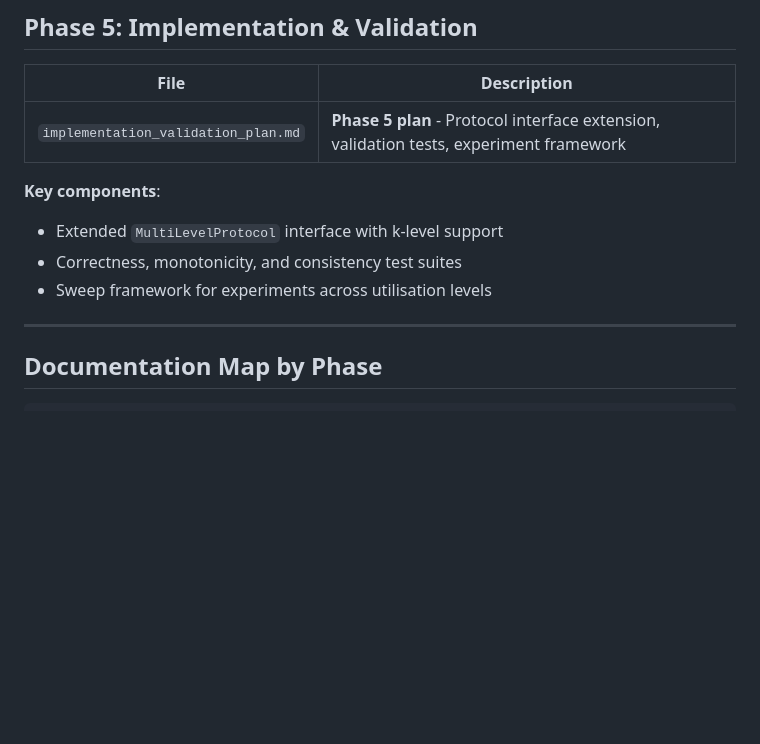
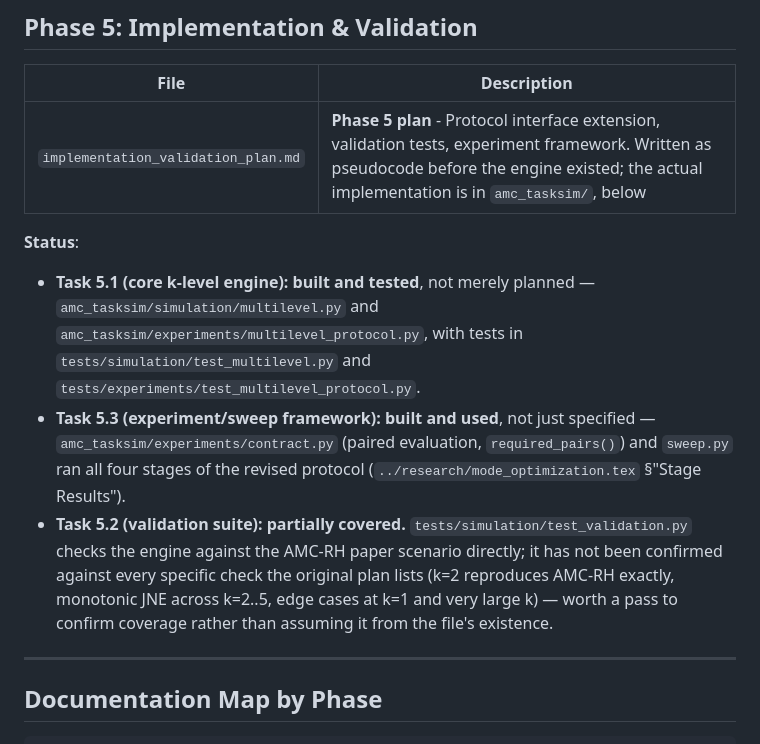
Before and after one commit to IainBate/Allocating-Criticality-Levels, a Markdown page: docs/README.md, the part around the change. GitHub-like rendering; blank space fills up the shorter version.

Commit message:
chore: auto-commit before tool use at 2026-08-20 08:08:37

```diff
--- a/docs/README.md
+++ b/docs/README.md
@@ -89,12 +89,21 @@ The primary research plan that outlines the entire project structure:
 
 | File | Description |
 |------|-------------|
-| `implementation_validation_plan.md` | **Phase 5 plan** - Protocol interface extension, validation tests, experiment framework |
+| `implementation_validation_plan.md` | **Phase 5 plan** - Protocol interface extension, validation tests, experiment framework. Written as pseudocode before the engine existed; the actual implementation is in `amc_tasksim/`, below |
 
-**Key components**:
-- Extended `MultiLevelProtocol` interface with k-level support
-- Correctness, monotonicity, and consistency test suites
-- Sweep framework for experiments across utilisation levels
+**Status**:
+- **Task 5.1 (core k-level engine): built and tested**, not merely planned —
+  `amc_tasksim/simulation/multilevel.py` and `amc_tasksim/experiments/multilevel_protocol.py`,
+  with tests in `tests/simulation/test_multilevel.py` and `tests/experiments/test_multilevel_protocol.py`.
+- **Task 5.3 (experiment/sweep framework): built and used**, not just specified —
+  `amc_tasksim/experiments/contract.py` (paired evaluation, `required_pairs()`) and
+  `sweep.py` ran all four stages of the revised protocol
+  (`../research/mode_optimization.tex` §"Stage Results").
+- **Task 5.2 (validation suite): partially covered.** `tests/simulation/test_validation.py`
+  checks the engine against the AMC-RH paper scenario directly; it has not been confirmed
+  against every specific check the original plan lists (k=2 reproduces AMC-RH exactly,
+  monotonic JNE across k=2..5, edge cases at k=1 and very large k) — worth a pass to
+  confirm coverage rather than assuming it from the file's existence.
 
 ---
 
```
